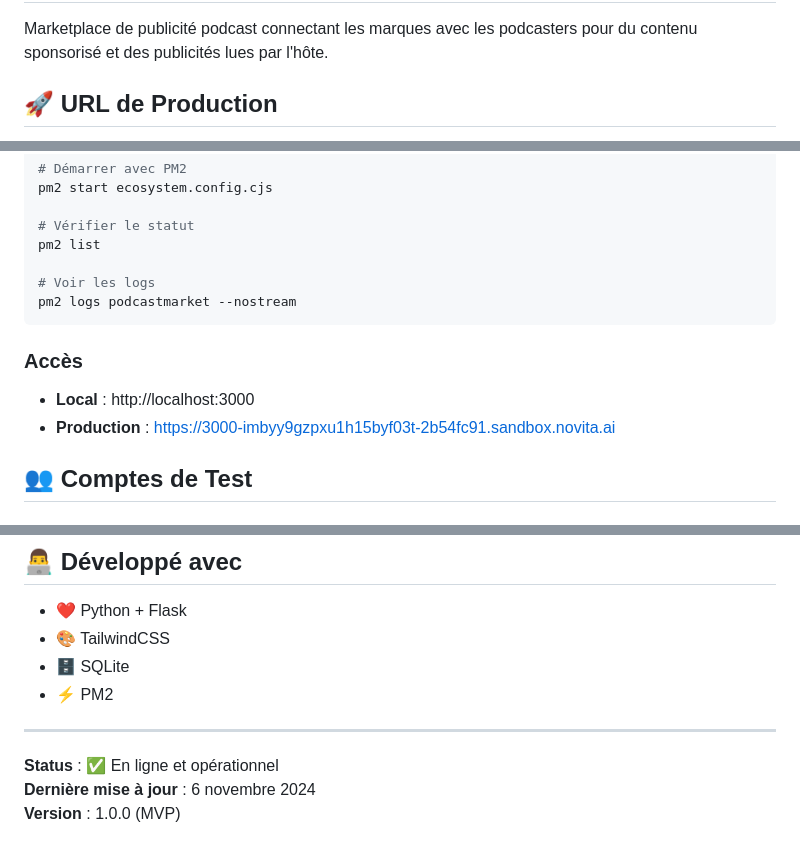
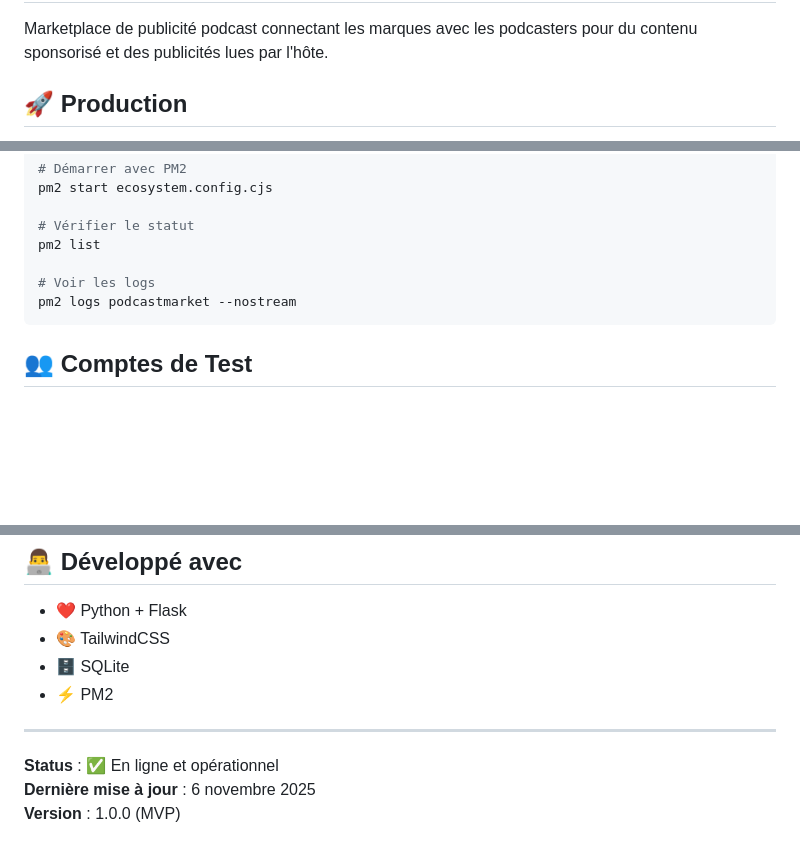
Before and after one commit to AI-Advenced/PodcastMarket, a Markdown page: README.md, 3 parts joined by grey strips. Rendered like a GitHub page; blank space fills up the shorter version.

Commit message:
Revise production URL and last update information
Updated production URL and last update date in README.

````diff
--- a/README.md
+++ b/README.md
@@ -2,5 +2,5 @@
 
 Marketplace de publicité podcast connectant les marques avec les podcasters pour du contenu sponsorisé et des publicités lues par l'hôte.
 
-## 🚀 URL de Production
+## 🚀 Production
 
@@ -254,11 +256,6 @@ pm2 list
 pm2 logs podcastmarket --nostream
 ```
 
-### Accès
-
-- **Local** : http://localhost:3000
-- **Production** : https://3000-imbyy9gzpxu1h15byf03t-2b54fc91.sandbox.novita.ai
-
 ## 👥 Comptes de Test
 
 ### Podcaster
@@ -366,5 +363,5 @@ Tous droits réservés © 2024 PodcastMarket
 ---
 
 **Status** : ✅ En ligne et opérationnel
-**Dernière mise à jour** : 6 novembre 2024
+**Dernière mise à jour** : 6 novembre 2025
 **Version** : 1.0.0 (MVP)
````
Also changed, not shown: other parts of README.md (+3 -1 lines).
